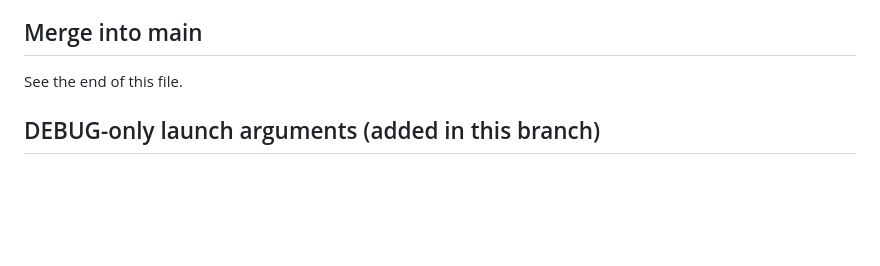
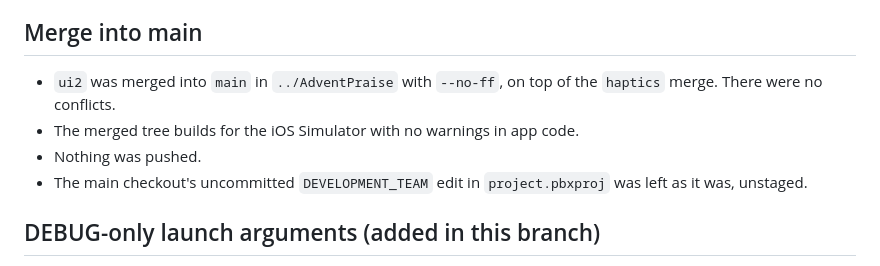
Before and after one commit to malcolmkmd/AdventPraise, a Markdown page: UI2_STATUS.md, the part around the change. GitHub-like rendering; blank space fills up the shorter version.

Commit message:
UI2_STATUS: the merge into main
Co-Authored-By: Claude Opus 5.5 <noreply@anthropic.com>

```diff
--- a/UI2_STATUS.md
+++ b/UI2_STATUS.md
@@ -99,7 +99,10 @@ Branch `ui2` has five changes, in small commits. After each commit, `xcodebuild
 
 ## Merge into main
 
-See the end of this file.
+- `ui2` was merged into `main` in `../AdventPraise` with `--no-ff`, on top of the `haptics` merge. There were no conflicts.
+- The merged tree builds for the iOS Simulator with no warnings in app code.
+- Nothing was pushed.
+- The main checkout's uncommitted `DEVELOPMENT_TEAM` edit in `project.pbxproj` was left as it was, unstaged.
 
 ## DEBUG-only launch arguments (added in this branch)
 
```
